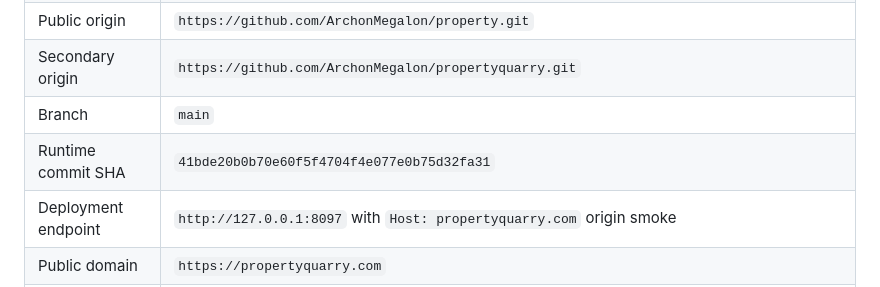
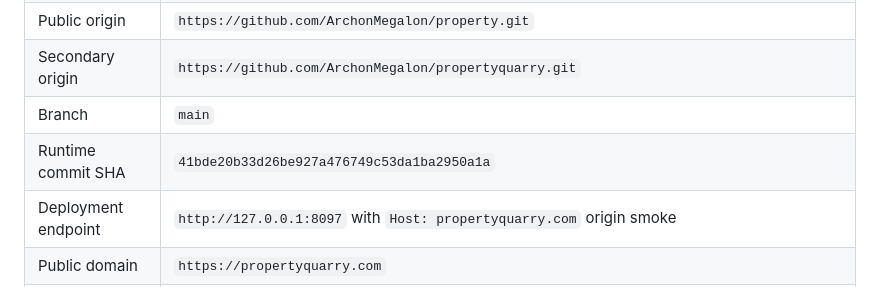
Before and after one commit to ArchonMegalon/property, a Markdown page: docs/PROPERTYQUARRY_RELEASE_MANIFEST.md, the part around the change. GitHub-like rendering.

Commit message:
Fix PropertyQuarry release manifest parent SHA

```diff
--- a/docs/PROPERTYQUARRY_RELEASE_MANIFEST.md
+++ b/docs/PROPERTYQUARRY_RELEASE_MANIFEST.md
@@ -35,7 +35,7 @@ That means the billing account lane still requires a second vendor login even th
 | Public origin | `https://github.com/ArchonMegalon/property.git` |
 | Secondary origin | `https://github.com/ArchonMegalon/propertyquarry.git` |
 | Branch | `main` |
-| Runtime commit SHA | `41bde20b0b70e60f5f4704f4e077e0b75d32fa31` |
+| Runtime commit SHA | `41bde20b33d26be927a476749c53da1ba2950a1a` |
 | Deployment endpoint | `http://127.0.0.1:8097` with `Host: propertyquarry.com` origin smoke |
 | Public domain | `https://propertyquarry.com` |
 | Deployment ID | `pending-next-verified-deploy`; integrated branch candidate adds deploy-side release-hygiene refresh plus render-tools runtime refresh before gold verification |
```
